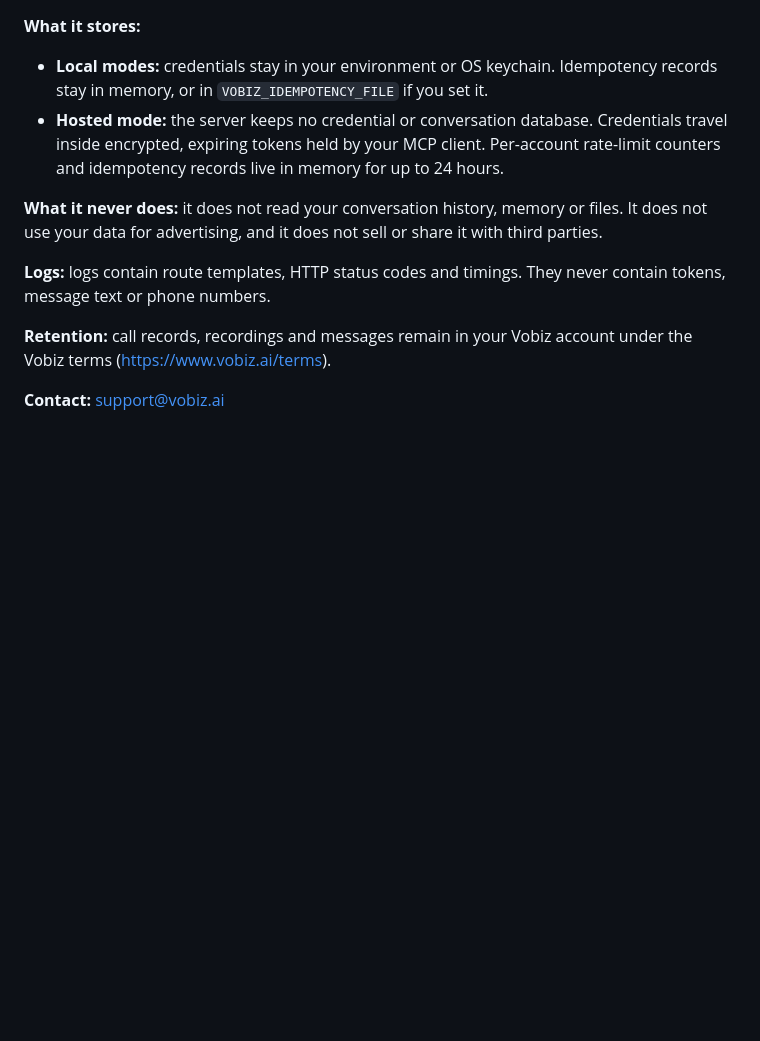
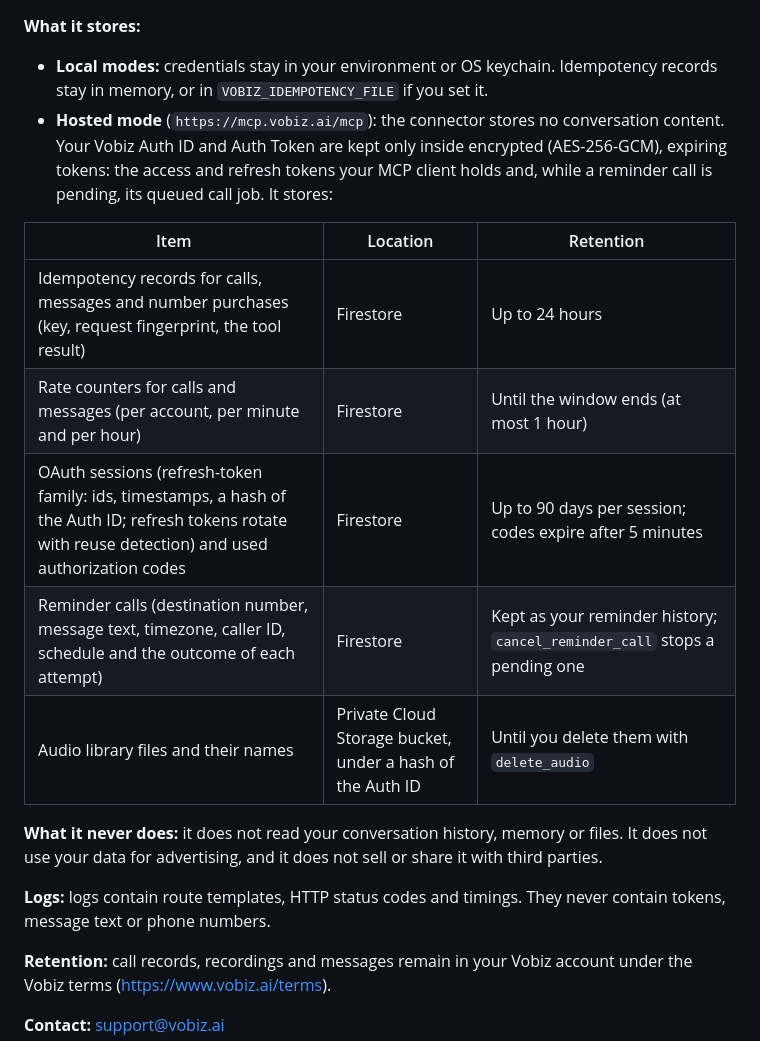
Before and after one commit to vobiz-ai/Vobiz-MCP-Server, a Markdown page: README.md, the part around the change. Drawn GitHub-style; blank space fills up the shorter version.

Commit message:
docs(privacy): list what the hosted connector stores, where and for how long

```diff
--- a/README.md
+++ b/README.md
@@ -331,7 +331,15 @@ This server is published by Vobiz (Ilaimitado Private Limited). The full policy
 **What it stores:**
 
 - **Local modes:** credentials stay in your environment or OS keychain. Idempotency records stay in memory, or in `VOBIZ_IDEMPOTENCY_FILE` if you set it.
-- **Hosted mode:** the server keeps no credential or conversation database. Credentials travel inside encrypted, expiring tokens held by your MCP client. Per-account rate-limit counters and idempotency records live in memory for up to 24 hours.
+- **Hosted mode** (`https://mcp.vobiz.ai/mcp`): the connector stores no conversation content. Your Vobiz Auth ID and Auth Token are kept only inside encrypted (AES-256-GCM), expiring tokens: the access and refresh tokens your MCP client holds and, while a reminder call is pending, its queued call job. It stores:
+
+| Item | Location | Retention |
+|---|---|---|
+| Idempotency records for calls, messages and number purchases (key, request fingerprint, the tool result) | Firestore | Up to 24 hours |
+| Rate counters for calls and messages (per account, per minute and per hour) | Firestore | Until the window ends (at most 1 hour) |
+| OAuth sessions (refresh-token family: ids, timestamps, a hash of the Auth ID; refresh tokens rotate with reuse detection) and used authorization codes | Firestore | Up to 90 days per session; codes expire after 5 minutes |
+| Reminder calls (destination number, message text, timezone, caller ID, schedule and the outcome of each attempt) | Firestore | Kept as your reminder history; `cancel_reminder_call` stops a pending one |
+| Audio library files and their names | Private Cloud Storage bucket, under a hash of the Auth ID | Until you delete them with `delete_audio` |
 
 **What it never does:** it does not read your conversation history, memory or files. It does not use your data for advertising, and it does not sell or share it with third parties.
 
```
Also changed, not shown: docs/HOSTING.md (+2 -1 lines).
